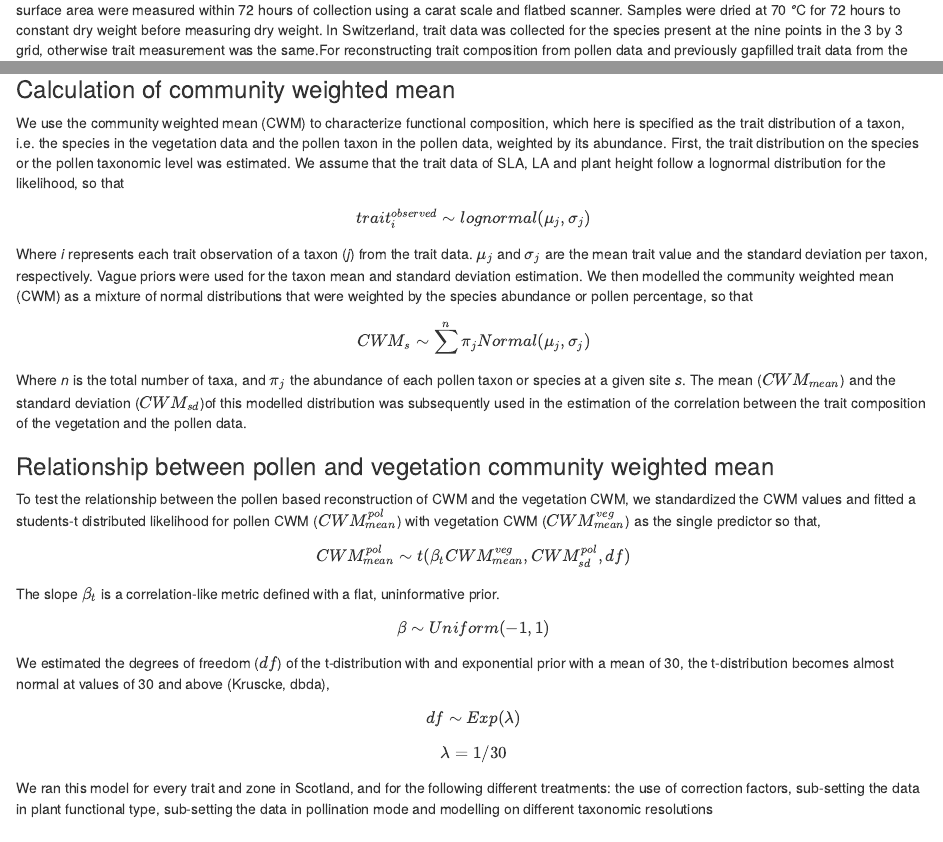
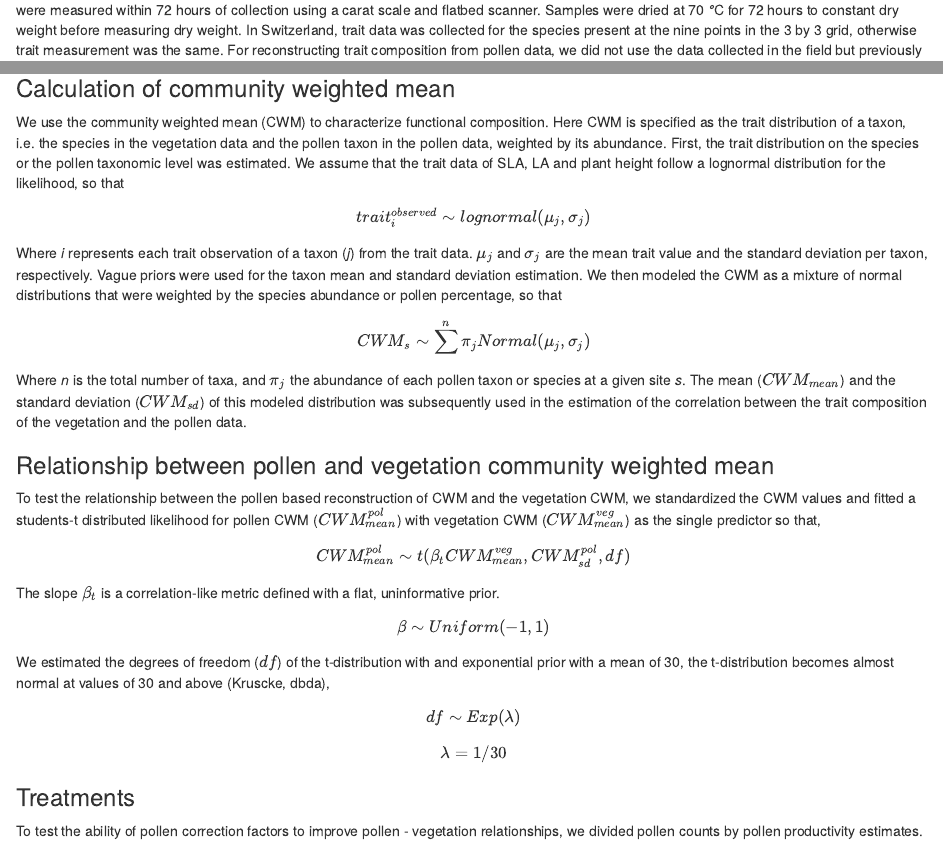
Before and after one commit to Annegreet/PollenTraitValid, an R Markdown document (Manuscript.Rmd): the page in a window 1100 px wide, from 2020 px down, and a second part further down, joined at a grey line. Rendered offline with R 4.5, knitr and Pandoc, with nearby package versions; drawn as R Markdown's standard HTML page in place of the format the file asks for; some code elsewhere in the file could not run offline.

Commit message:
method adjustments

```diff
--- a/Manuscript.Rmd
+++ b/Manuscript.Rmd
@@ -64,5 +64,5 @@ To test if pollen-trait reconstructions can predict relative changes in vegetati
 At the Scottish sites, we surveyed 17 sub-plots of 0.25 m^2^ in the inner ring (10 m): one in the center, 3 in every wind direction at 3, 6 and 10 meters, and one in the NE, NW, SE and SW direction (See design in Appendix). In the middle ring (10-100 m), we selected between 4 and 6 plots of 5 by 5 meter based on a stratified random design based on vegetation types that were identified in the fields. Vegetation abundance was estimated using percentage cover. In Switzerland, the plots were 1.8 m in radius and contained 4 sub-plots. Each sub-plot was a quadrant of 0.16 m^2^ with nine points (a 3 x 3 grid), and percentage coverage of the species present at the nine points was estimated. All species names were standardized according to the Leipzig Plant Catalogue using the *lcvplants* and *lcvp* R packages [@freiberg2020lcvp].
 
 ### Trait data collection
-We used three traits for the analysis, specific leaf area, leaf area and and plant height. These traits reflect different components in the spectrum of plant strategies [@Diaz2016]. In Scotland, we collected trait data in the middle ring (100 m). For determining plant height, we randomly selected 10 flowering individuals of each species at every site. Non-flowering individuals were selected if flowering individuals were not available. For determining specific leaf area (SLA) and leaf area (LA), we collected five leaf samples per species in sealable plastic bags. Fresh weight and surface area were measured within 72 hours of collection using a carat scale and flatbed scanner. Samples were dried at 70 ***°***C for 72 hours to constant dry weight before measuring dry weight. In Switzerland, trait data was collected for the species present at the nine points in the 3 by 3 grid, otherwise trait measurement was the same.For reconstructing trait composition from pollen data and previously gapfilled trait data from the TRY database was used [@kattge2020try] [@Schrodt_2015].
+We used three traits for the analysis, specific leaf area (SLA), leaf area (LA) and and plant height. These traits reflect different components in the spectrum of plant strategies [@Diaz2016]. In Scotland, we collected trait data in the middle ring (100 m). For determining plant height, we randomly selected 10 flowering individuals of each species at every site. Non-flowering individuals were selected if flowering individuals were not available. For determining specific leaf area and leaf area, we collected five leaf samples per species in sealable plastic bags. Fresh weight and surface area were measured within 72 hours of collection using a carat scale and flatbed scanner. Samples were dried at 70 ***°***C for 72 hours to constant dry weight before measuring dry weight. In Switzerland, trait data was collected for the species present at the nine points in the 3 by 3 grid, otherwise trait measurement was the same. For reconstructing trait composition from pollen data, we did not use the data collected in the field but previously gapfilled trait data from the TRY database was used [@kattge2020try] [@Schrodt_2015].
 
@@ -80,18 +75,20 @@ For reconstructing plant trait composition from pollen data, assumptions needed
-We use the community weighted mean (CWM) to characterize functional composition, which here is specified as the trait distribution of a taxon, i.e. the species in the vegetation data and the pollen taxon in the pollen data, weighted by its abundance. First, the trait distribution on the species or the pollen taxonomic level was estimated. We assume that the trait data of SLA, LA and plant height follow a lognormal distribution for the likelihood, so that$$trait_{i}^{observed} \sim { lognormal(\mu_{j},\sigma_j)}$$Where *i* represents each trait observation of a taxon (*j*) from the trait data. $\mu_{j}$ and $\sigma_{j}$ are the mean trait value and the standard deviation per taxon, respectively. Vague priors were used for the taxon mean and standard deviation estimation. We then modelled the community weighted mean (CWM) as a mixture of normal distributions that were weighted by the species abundance or pollen percentage, so that
+We use the community weighted mean (CWM) to characterize functional composition. Here CWM is specified as the trait distribution of a taxon, i.e. the species in the vegetation data and the pollen taxon in the pollen data, weighted by its abundance. First, the trait distribution on the species or the pollen taxonomic level was estimated. We assume that the trait data of SLA, LA and plant height follow a lognormal distribution for the likelihood, so that
+$$trait_{i}^{observed} \sim { lognormal(\mu_{j},\sigma_j)}$$
+Where *i* represents each trait observation of a taxon (*j*) from the trait data. $\mu_{j}$ and $\sigma_{j}$ are the mean trait value and the standard deviation per taxon, respectively. Vague priors were used for the taxon mean and standard deviation estimation. We then modeled the CWM as a mixture of normal distributions that were weighted by the species abundance or pollen percentage, so that
 
 $$
 CWM_{s} \sim \sum^{n}\pi_{j}Normal(\mu_{j},\sigma_{j})
 $$
 
-Where *n* is the total number of taxa, and $\pi_{j}$ the abundance of each pollen taxon or species at a given site *s*. The mean ($CWM_{mean}$) and the standard deviation ($CWM_{sd}$)of this modelled distribution was subsequently used in the estimation of the correlation between the trait composition of the vegetation and the pollen data.
+Where *n* is the total number of taxa, and $\pi_{j}$ the abundance of each pollen taxon or species at a given site *s*. The mean ($CWM_{mean}$) and the standard deviation ($CWM_{sd}$) of this modeled distribution was subsequently used in the estimation of the correlation between the trait composition of the vegetation and the pollen data.
 
 ### Relationship between pollen and vegetation community weighted mean
-
 To test the relationship between the pollen based reconstruction of CWM and the vegetation CWM, we standardized the CWM values and fitted a students-t distributed likelihood for pollen CWM ($CWM_{mean}^{pol}$) with vegetation CWM ($CWM_{mean}^{veg}$) as the single predictor so that,
 
 $$  CWM_{mean}^{pol} \sim t(\beta_{t} CWM_{mean}^{veg},CWM_{sd}^{pol},df) $$
 
-The slope $\beta_{t}$ is a correlation-like metric defined with a flat, uninformative prior. $$
+The slope $\beta_{t}$ is a correlation-like metric defined with a flat, uninformative prior.
+$$
 \beta \sim Uniform(-1,1)
 $$
 
@@ -105,4 +102,4 @@ $$
 \lambda = 1/30
 $$
 
-We ran this model for every trait and zone in Scotland, and for the following different treatments: the use of correction factors, sub-setting the data in plant functional type, sub-setting the data in pollination mode and modelling on different taxonomic resolutions
+### Treatments
```
Also changed, not shown: Manuscript.Rmd (17 more changed lines).
